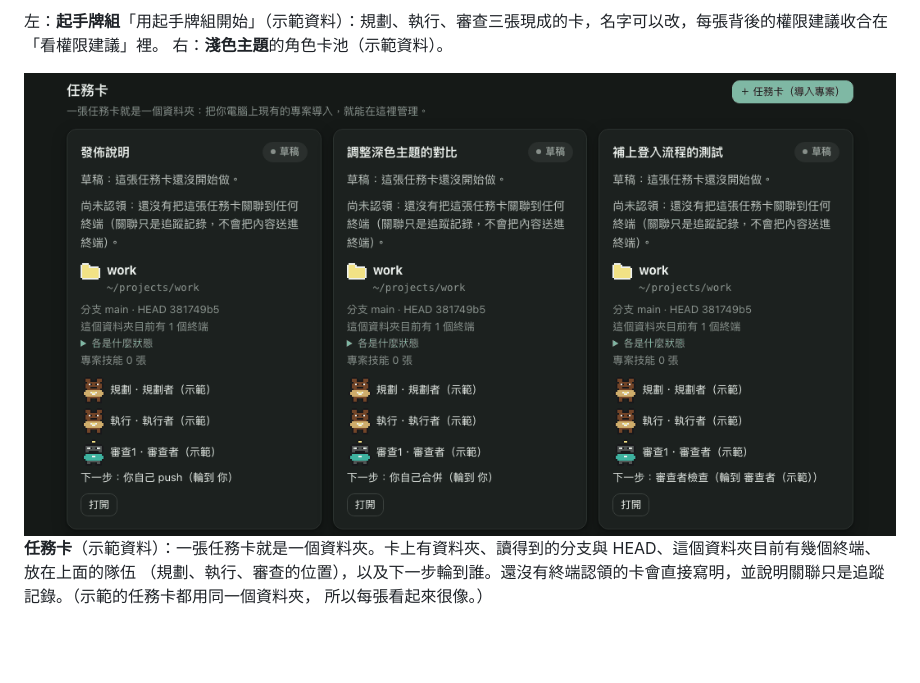
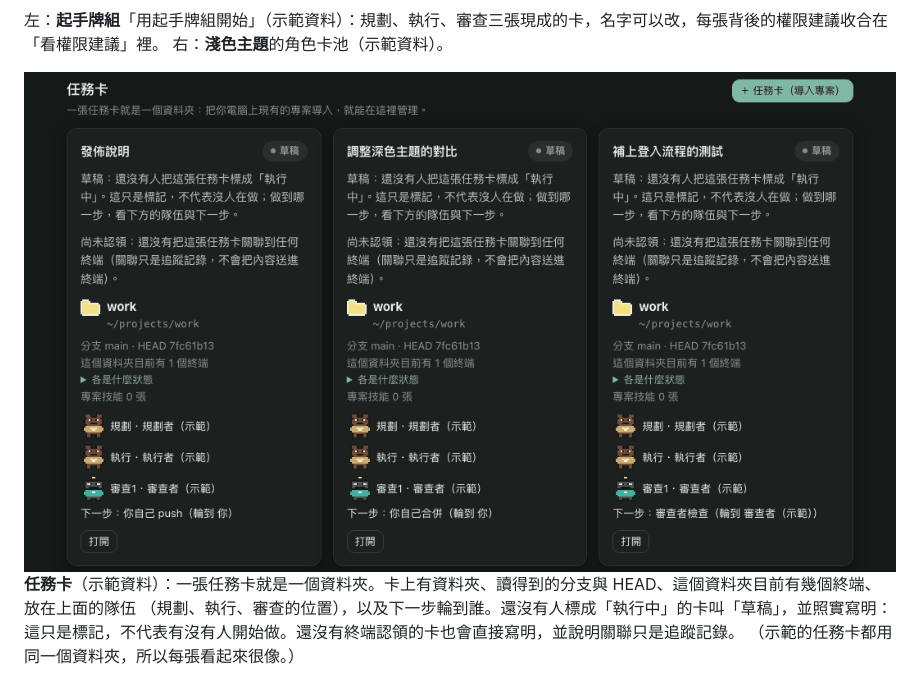
Before and after one commit to sidphoto/vbear, a Markdown page: README.zh-TW.md, the part around the change. Rendered like a GitHub page; pictures changed too: docs/images/task-cards.png; blank space fills up the shorter version.

```diff
--- a/README.zh-TW.md
+++ b/README.zh-TW.md
@@ -78,8 +78,8 @@ VBear 不會替你推進；讀不到的東西不會顯示。
 <img src="docs/images/task-cards.png" alt="任務卡區：一排任務卡，每張是一個資料夾，帶著分支、隊伍與下一步" width="992">
 
 **任務卡**（示範資料）：一張任務卡就是一個資料夾。卡上有資料夾、讀得到的分支與 HEAD、這個資料夾目前有幾個終端、放在上面的隊伍
-（規劃、執行、審查的位置），以及下一步輪到誰。還沒有終端認領的卡會直接寫明，並說明關聯只是追蹤記錄。（示範的任務卡都用同一個資料夾，
-所以每張看起來很像。）
+（規劃、執行、審查的位置），以及下一步輪到誰。還沒有人標成「執行中」的卡叫「草稿」，並照實寫明：這只是標記，不代表有沒有人開始做。還沒有終端認領的卡也會直接寫明，並說明關聯只是追蹤記錄。
+（示範的任務卡都用同一個資料夾，所以每張看起來很像。）
 
 <img src="docs/images/import-project.png" alt="新任務卡視窗：挑一個 VBear 看到的資料夾、最近用過的資料夾，或貼上路徑" width="520">
 
```
Also changed, not shown: README.md (+3 -2 lines), 2 other files.
